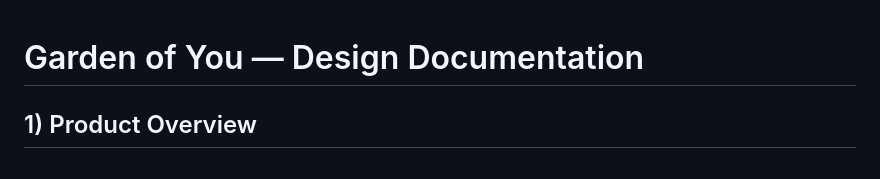
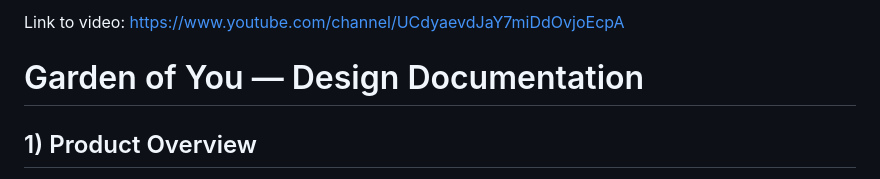
Before and after one commit to destinyparra/Palo-Alto-Hackathon, a Markdown page: README.md, the part around the change. GitHub-like rendering.

```diff
--- a/README.md
+++ b/README.md
@@ -1,3 +1,5 @@
+Link to video: https://www.youtube.com/channel/UCdyaevdJaY7miDdOvjoEcpA
+
 # Garden of You — Design Documentation
 
 
```
